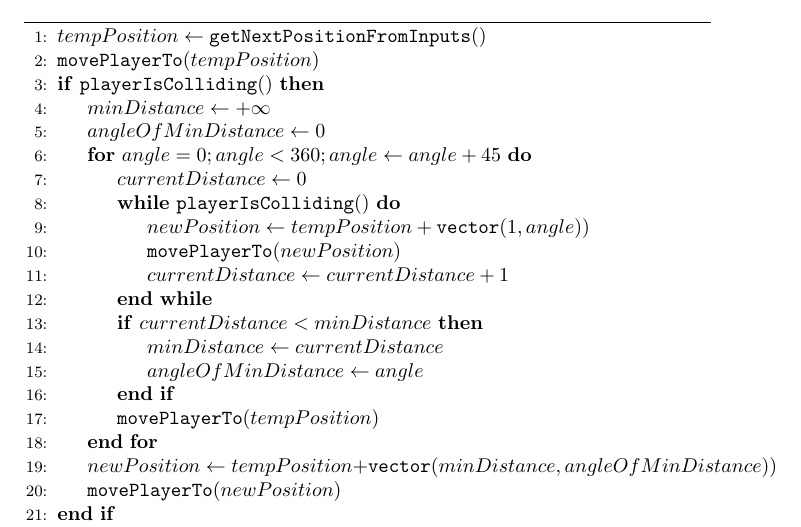
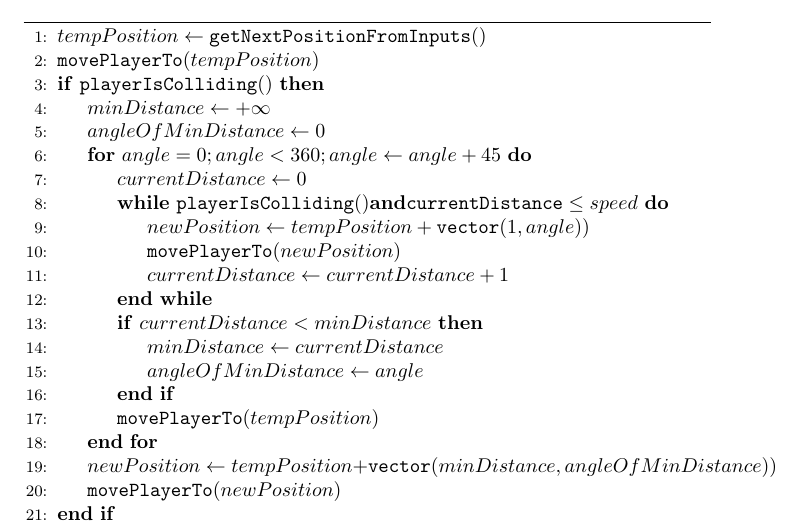
Before and after one commit to sereyn/C_BomberMan, a LaTeX paper (rapport/rapport.tex): part of page 3 of 4, cut so that both start at the same text. Compiled offline with pdfLaTeX.

Commit message:
Changements sur le rapport et le readme

```diff
--- a/rapport/rapport.tex
+++ b/rapport/rapport.tex
@@ -63,7 +63,7 @@ La seconde est un tout autre algorithme de collision :
 \State $angleOfMinDistance \gets 0$
 \For{$angle = 0; angle < 360; angle \gets angle+45$}
 \State $currentDistance \gets 0$
-\While {$\texttt{playerIsColliding}()$}
+\While {$\texttt{playerIsColliding}() \textbf{and} \texttt{currentDistance} \leq speed$}
 \State $newPosition \gets tempPosition + \texttt{vector}(1, angle))$
 \State $\texttt{movePlayerTo}(newPosition)$
 \State $currentDistance \gets currentDistance+1$
```
Also changed, not shown: README.md, rapport/rapport.pdf, 1 other file.
